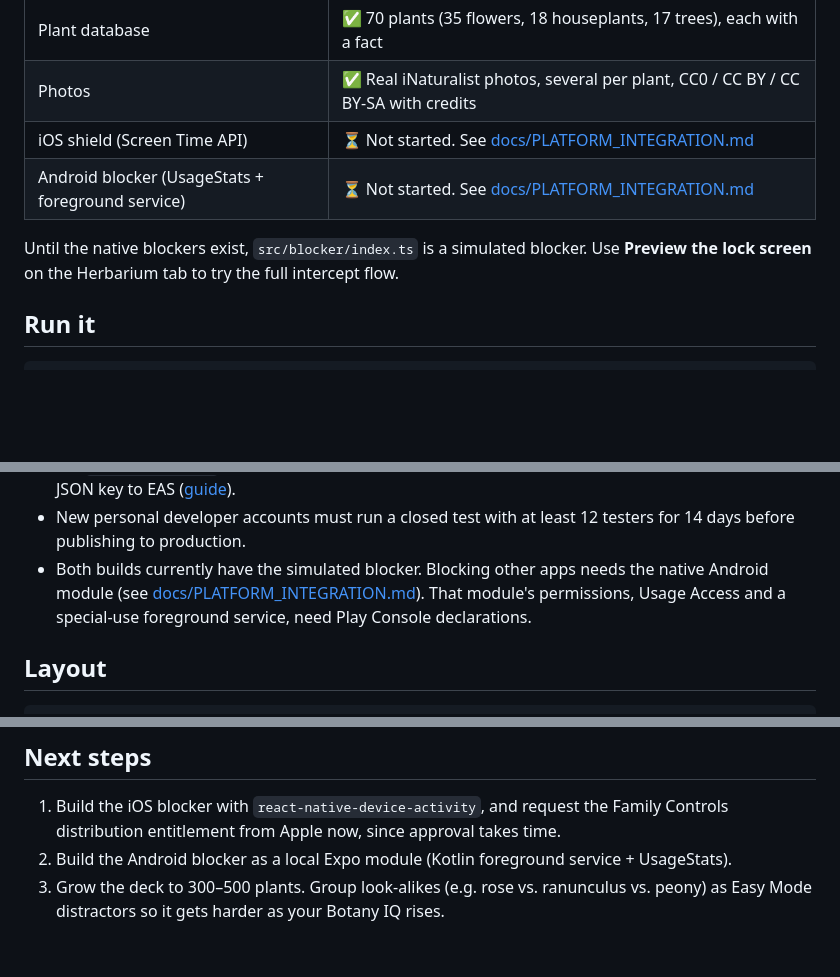
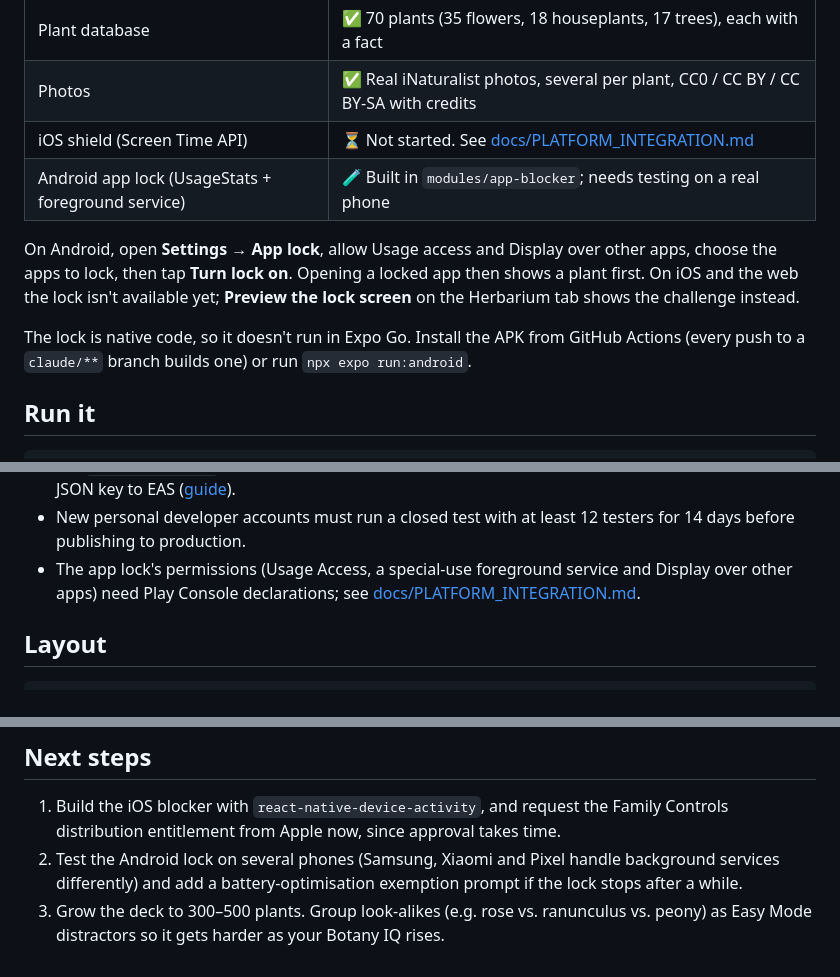
Before and after one commit to Sinadehesh/Flora, a Markdown page: README.md, 3 parts joined by grey strips. Drawn GitHub-style; blank space fills up the shorter version.

Commit message:
Docs: describe the Android app lock and how to set it up [skip ci]
Co-Authored-By: Claude Opus 5.5 <noreply@anthropic.com>
Claude-Session: https://claude.ai/code/session_01JRd66ZYCzSenW5MujHy5Pg

```diff
--- a/README.md
+++ b/README.md
@@ -26,10 +26,14 @@ flashcard practice and a browsable plant guide. Everything runs offline.
 | Plant database                                            | ✅ 70 plants (35 flowers, 18 houseplants, 17 trees), each with a fact              |
 | Photos                                                    | ✅ Real iNaturalist photos, several per plant, CC0 / CC BY / CC BY-SA with credits |
 | iOS shield (Screen Time API)                              | ⏳ Not started. See [docs/PLATFORM_INTEGRATION.md](docs/PLATFORM_INTEGRATION.md)   |
-| Android blocker (UsageStats + foreground service)         | ⏳ Not started. See [docs/PLATFORM_INTEGRATION.md](docs/PLATFORM_INTEGRATION.md)   |
+| Android app lock (UsageStats + foreground service)        | 🧪 Built in `modules/app-blocker`; needs testing on a real phone                   |
 
-Until the native blockers exist, `src/blocker/index.ts` is a simulated blocker. Use **Preview the lock screen** on
-the Herbarium tab to try the full intercept flow.
+On Android, open **Settings → App lock**, allow Usage access and Display over other apps, choose the apps to
+lock, then tap **Turn lock on**. Opening a locked app then shows a plant first. On iOS and the web the lock isn't
+available yet; **Preview the lock screen** on the Herbarium tab shows the challenge instead.
+
+The lock is native code, so it doesn't run in Expo Go. Install the APK from GitHub Actions (every push to a
+`claude/**` branch builds one) or run `npx expo run:android`.
 
 ## Run it
 
@@ -64,9 +68,8 @@ Before the first Play Store upload:
   to EAS ([guide](https://docs.expo.dev/submit/android/)).
 - New personal developer accounts must run a closed test with at least 12 testers for 14 days before
   publishing to production.
-- Both builds currently have the simulated blocker. Blocking other apps needs the native Android module
-  (see [docs/PLATFORM_INTEGRATION.md](docs/PLATFORM_INTEGRATION.md)). That module's permissions, Usage Access
-  and a special-use foreground service, need Play Console declarations.
+- The app lock's permissions (Usage Access, a special-use foreground service and Display over other apps) need
+  Play Console declarations; see [docs/PLATFORM_INTEGRATION.md](docs/PLATFORM_INTEGRATION.md).
 
 ## Layout
 
@@ -125,6 +128,7 @@ npm run photos:download           # downloads from iNaturalist's open-data bucke
 
 1. Build the iOS blocker with `react-native-device-activity`, and request the Family Controls distribution
    entitlement from Apple now, since approval takes time.
-2. Build the Android blocker as a local Expo module (Kotlin foreground service + UsageStats).
+2. Test the Android lock on several phones (Samsung, Xiaomi and Pixel handle background services differently)
+   and add a battery-optimisation exemption prompt if the lock stops after a while.
 3. Grow the deck to 300–500 plants. Group look-alikes (e.g. rose vs. ranunculus vs. peony) as Easy Mode distractors
    so it gets harder as your Botany IQ rises.
```
Also changed, not shown: docs/PLATFORM_INTEGRATION.md (+6 -3 lines).
